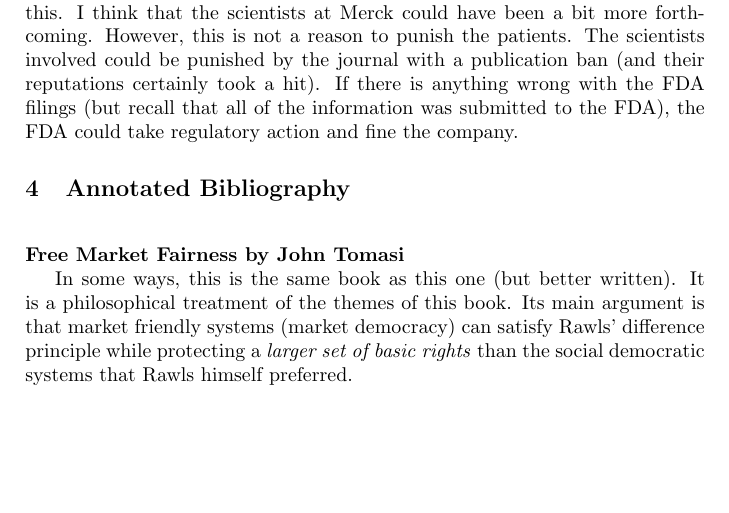
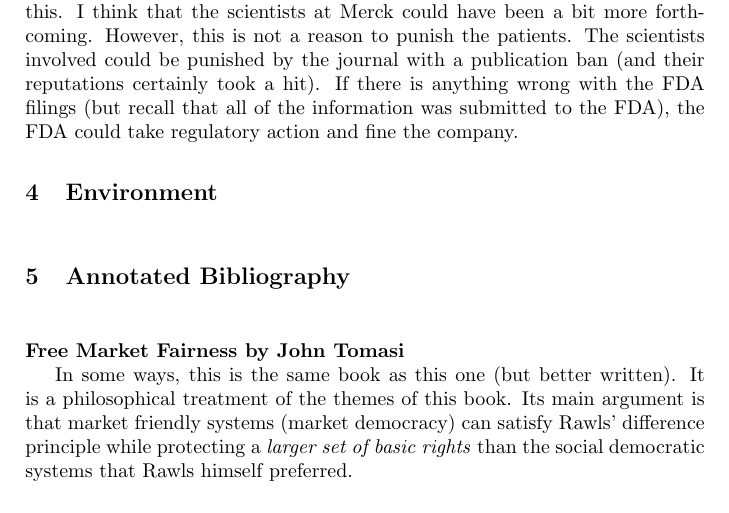
Before and after one commit to luispedro/libertarian-welfare, a LaTeX thesis (book/libertarian-welfare.tex, which reads book/environment.tex): part of page 4 of 5, cut so that both start at the same text, the shorter picture padded with empty space. Compiled offline with pdfLaTeX.

Commit message:
STRT Place holder for discussion on environment

```diff
--- /dev/null
+++ b/book/environment.tex
@@ -0,0 +1,2 @@
+\chapter{Environment}
+\label{chpt:environment}
```
Also changed, not shown: book/libertarian-welfare.tex (+1 -0 lines).
